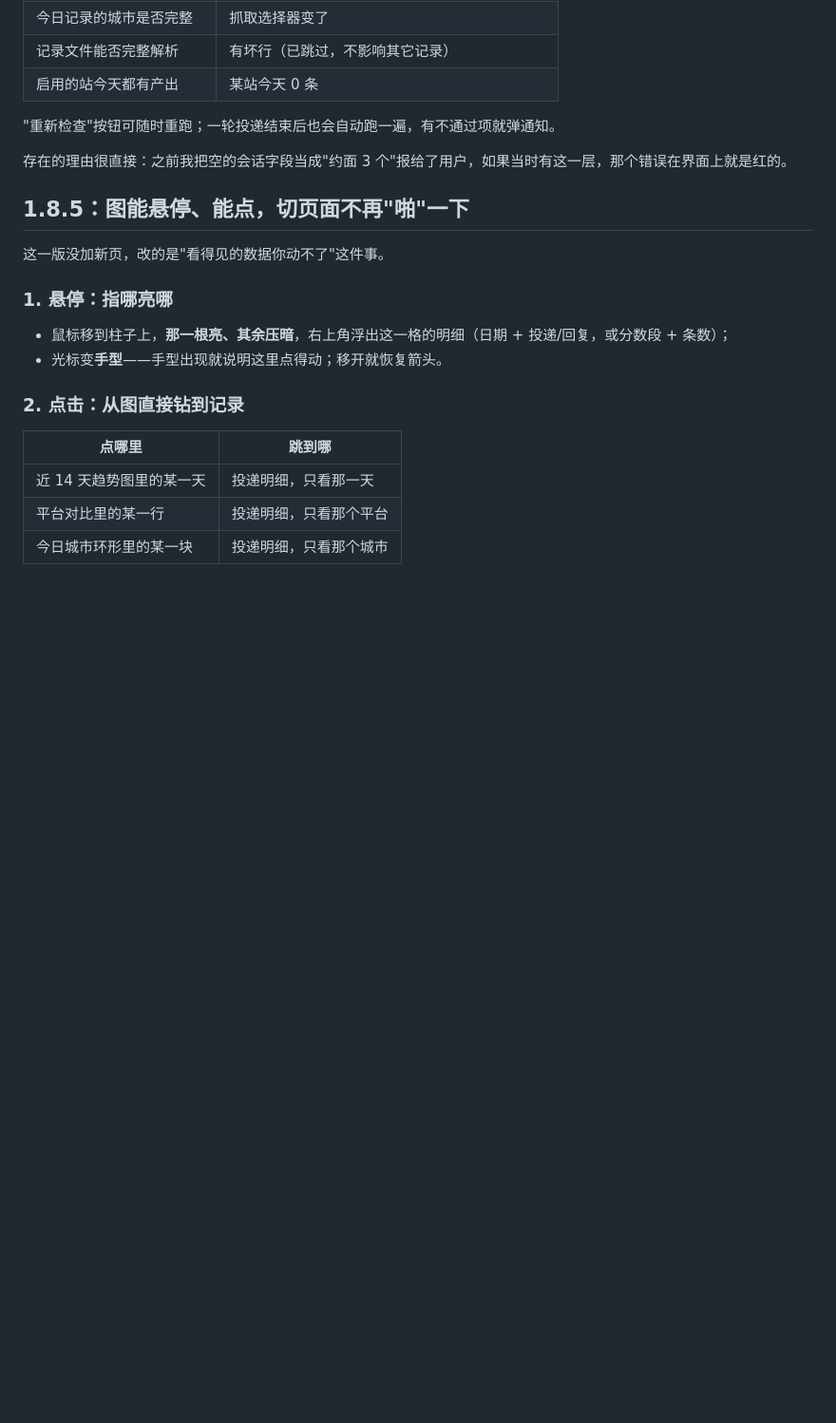
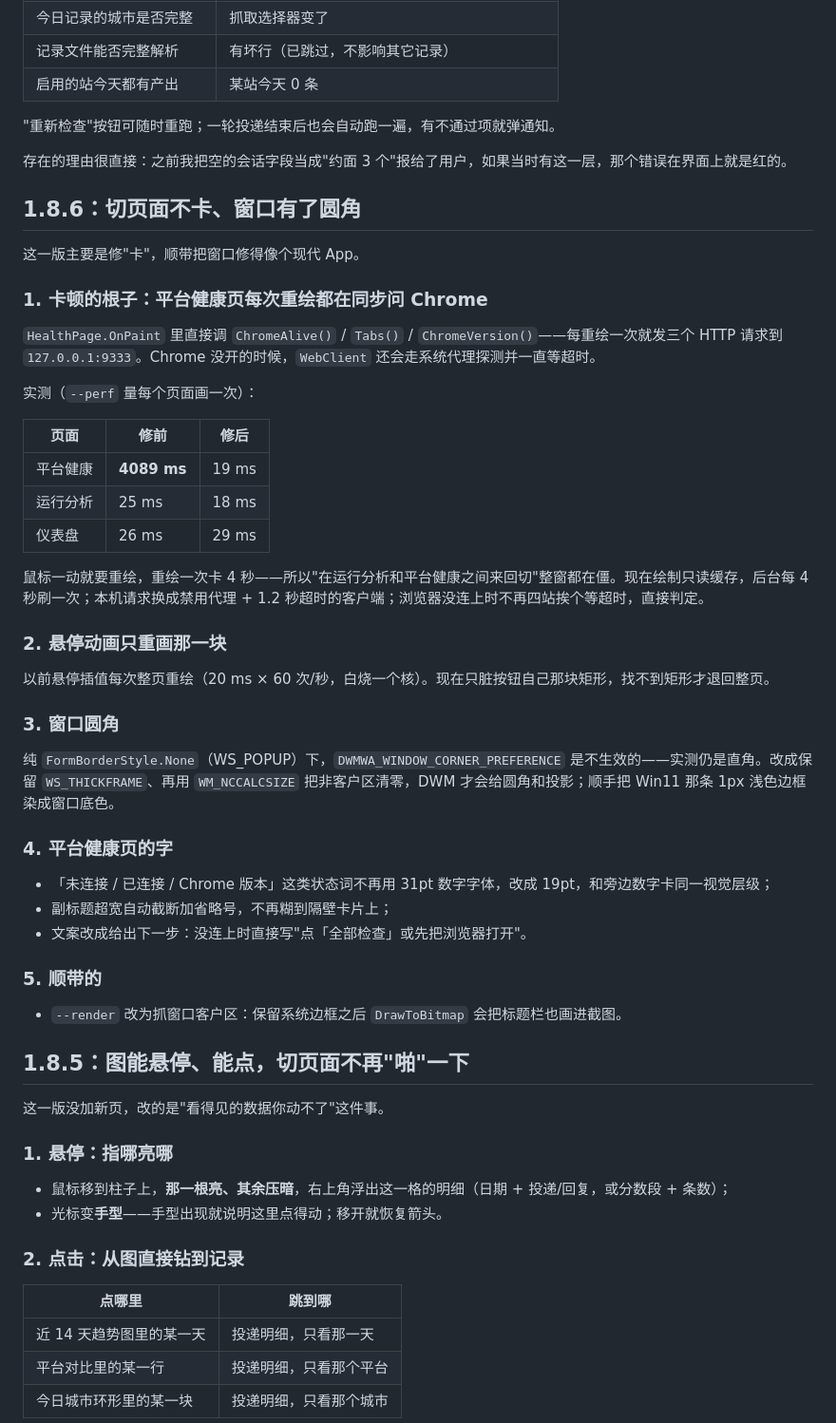
Before and after one commit to YYG3453/AutoApply, a Markdown page: README.md, the part around one of its changes. Shown at 95% size. Drawn GitHub-style; blank space fills up the shorter version.

```diff
--- a/README.md
+++ b/README.md
@@ -287,6 +287,42 @@ ode --experimental-websocket replies.js --max 30
 存在的理由很直接：之前我把空的会话字段当成"约面 3 个"报给了用户，如果当时有这一层，那个错误在界面上就是红的。
 
 
+## 1.8.6：切页面不卡、窗口有了圆角
+
+这一版主要是修"卡"，顺带把窗口修得像个现代 App。
+
+### 1. 卡顿的根子：平台健康页每次重绘都在同步问 Chrome
+
+`HealthPage.OnPaint` 里直接调 `ChromeAlive()` / `Tabs()` / `ChromeVersion()`——每重绘一次就发三个 HTTP 请求到 `127.0.0.1:9333`。Chrome 没开的时候，`WebClient` 还会走系统代理探测并一直等超时。
+
+实测（`--perf` 量每个页面画一次）：
+
+| 页面 | 修前 | 修后 |
+|---|---|---|
+| 平台健康 | **4089 ms** | 19 ms |
+| 运行分析 | 25 ms | 18 ms |
+| 仪表盘 | 26 ms | 29 ms |
+
+鼠标一动就要重绘，重绘一次卡 4 秒——所以"在运行分析和平台健康之间来回切"整窗都在僵。现在绘制只读缓存，后台每 4 秒刷一次；本机请求换成禁用代理 + 1.2 秒超时的客户端；浏览器没连上时不再四站挨个等超时，直接判定。
+
+### 2. 悬停动画只重画那一块
+
+以前悬停插值每次整页重绘（20 ms × 60 次/秒，白烧一个核）。现在只脏按钮自己那块矩形，找不到矩形才退回整页。
+
+### 3. 窗口圆角
+
+纯 `FormBorderStyle.None`（WS_POPUP）下，`DWMWA_WINDOW_CORNER_PREFERENCE` 是不生效的——实测仍是直角。改成保留 `WS_THICKFRAME`、再用 `WM_NCCALCSIZE` 把非客户区清零，DWM 才会给圆角和投影；顺手把 Win11 那条 1px 浅色边框染成窗口底色。
+
+### 4. 平台健康页的字
+
+- 「未连接 / 已连接 / Chrome 版本」这类状态词不再用 31pt 数字字体，改成 19pt，和旁边数字卡同一视觉层级；
+- 副标题超宽自动截断加省略号，不再糊到隔壁卡片上；
+- 文案改成给出下一步：没连上时直接写"点「全部检查」或先把浏览器打开"。
+
+### 5. 顺带的
+
+- `--render` 改为抓窗口客户区：保留系统边框之后 `DrawToBitmap` 会把标题栏也画进截图。
+
 ## 1.8.5：图能悬停、能点，切页面不再"啪"一下
 
 这一版没加新页，改的是"看得见的数据你动不了"这件事。
```
Also changed, not shown: other parts of README.md (+2 -2 lines), tools/release-notes.md (+32 -15 lines), docs/dash.png, 9 other files.
